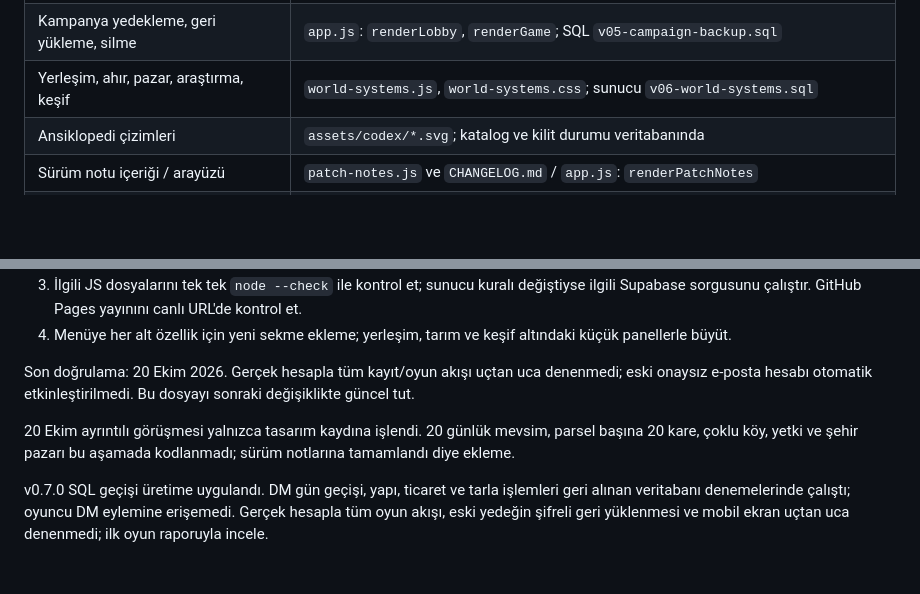
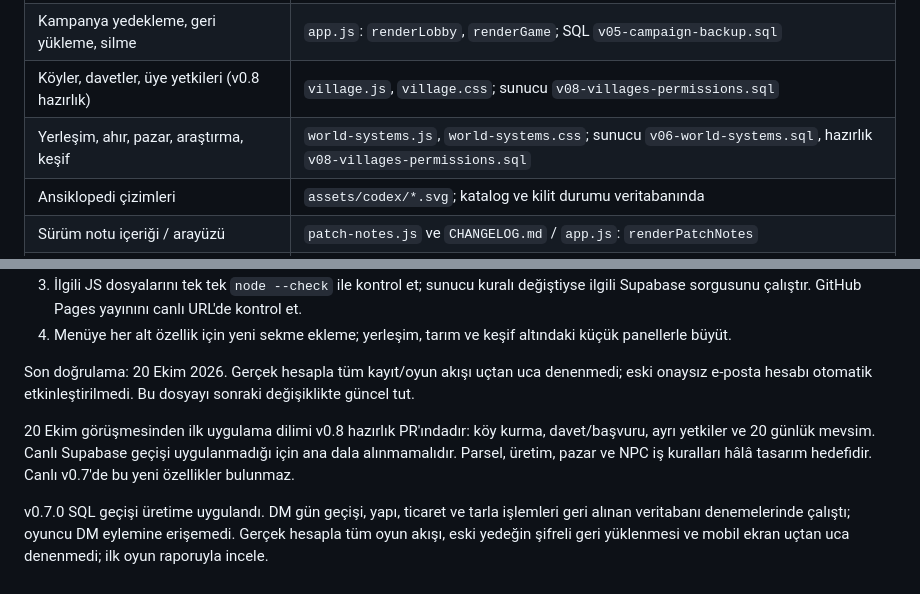
Before and after one commit to CanturkEge/Website, a Markdown page: fnf/PROJECT_INDEX.md, 2 parts joined by grey strips. Rendered like a GitHub page; blank space fills up the shorter version.

Commit message:
Integrate FNF v0.8 in PROJECT_INDEX.md

```diff
--- a/fnf/PROJECT_INDEX.md
+++ b/fnf/PROJECT_INDEX.md
@@ -12,7 +12,8 @@ Bu dosyadan başla. `fnf/` dışına yalnızca istenen karşılaştırma için
 | Karakter oluşturma ve görüntüleme | `app.js`: `renderCreation`, `renderGame` içindeki `character` dalı |
 | Gün akışı, tarla, ansiklopedi | `app.js`: `renderGame`, `renderFarm`, `renderCodex`; sunucu kuralları `v04-farming-day-codex.sql` |
 | Kampanya yedekleme, geri yükleme, silme | `app.js`: `renderLobby`, `renderGame`; SQL `v05-campaign-backup.sql` |
-| Yerleşim, ahır, pazar, araştırma, keşif | `world-systems.js`, `world-systems.css`; sunucu `v06-world-systems.sql` |
+| Köyler, davetler, üye yetkileri (v0.8 hazırlık) | `village.js`, `village.css`; sunucu `v08-villages-permissions.sql` |
+| Yerleşim, ahır, pazar, araştırma, keşif | `world-systems.js`, `world-systems.css`; sunucu `v06-world-systems.sql`, hazırlık `v08-villages-permissions.sql` |
 | Ansiklopedi çizimleri | `assets/codex/*.svg`; katalog ve kilit durumu veritabanında |
 | Sürüm notu içeriği / arayüzü | `patch-notes.js` ve `CHANGELOG.md` / `app.js`: `renderPatchNotes` |
 | Auth kayıt sunucusu | `functions/fnf-auth/index.ts` (`register`, `claim`) |
@@ -40,6 +41,6 @@ DM yedeği JSON indirilir; yükleme şifre kapısından geçerek yeni kodlu oda
 
 Son doğrulama: 20 Ekim 2026. Gerçek hesapla tüm kayıt/oyun akışı uçtan uca denenmedi; eski onaysız e-posta hesabı otomatik etkinleştirilmedi. Bu dosyayı sonraki değişiklikte güncel tut.
 
-20 Ekim ayrıntılı görüşmesi yalnızca tasarım kaydına işlendi. 20 günlük mevsim, parsel başına 20 kare, çoklu köy, yetki ve şehir pazarı bu aşamada kodlanmadı; sürüm notlarına tamamlandı diye ekleme.
+20 Ekim görüşmesinden ilk uygulama dilimi v0.8 hazırlık PR'ındadır: köy kurma, davet/başvuru, ayrı yetkiler ve 20 günlük mevsim. Canlı Supabase geçişi uygulanmadığı için ana dala alınmamalıdır. Parsel, üretim, pazar ve NPC iş kuralları hâlâ tasarım hedefidir. Canlı v0.7'de bu yeni özellikler bulunmaz.
 
 v0.7.0 SQL geçişi üretime uygulandı. DM gün geçişi, yapı, ticaret ve tarla işlemleri geri alınan veritabanı denemelerinde çalıştı; oyuncu DM eylemine erişemedi. Gerçek hesapla tüm oyun akışı, eski yedeğin şifreli geri yüklenmesi ve mobil ekran uçtan uca denenmedi; ilk oyun raporuyla incele.
```
